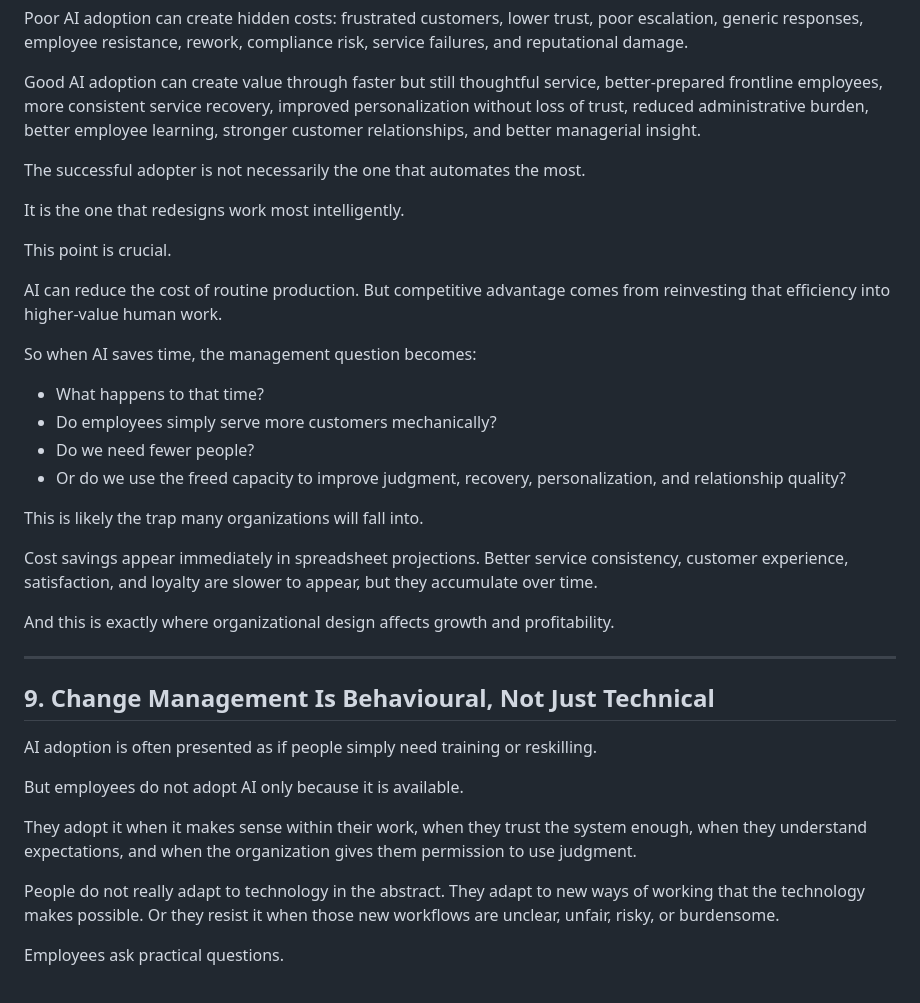
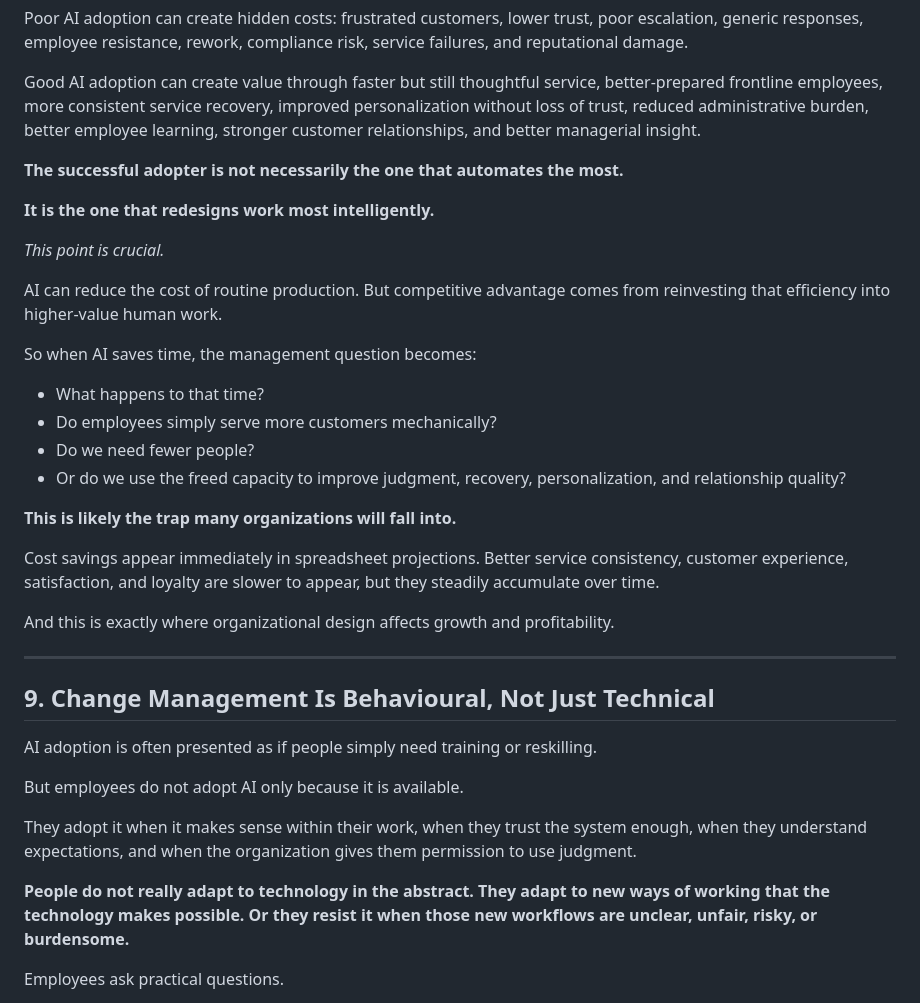
Before and after one commit to AlvesMH/alvesmh.github.io, a Markdown page: src/posts/ai_advantage_services.md, the part around one of its changes. Rendered like a GitHub page.

```diff
--- a/src/posts/ai_advantage_services.md
+++ b/src/posts/ai_advantage_services.md
@@ -274,11 +274,11 @@ Poor AI adoption can create hidden costs: frustrated customers, lower trust, poo
 
 Good AI adoption can create value through faster but still thoughtful service, better-prepared frontline employees, more consistent service recovery, improved personalization without loss of trust, reduced administrative burden, better employee learning, stronger customer relationships, and better managerial insight.
 
-The successful adopter is not necessarily the one that automates the most.
+**The successful adopter is not necessarily the one that automates the most.**
 
-It is the one that redesigns work most intelligently.
+**It is the one that redesigns work most intelligently.**
 
-This point is crucial.
+*This point is crucial.*
 
 AI can reduce the cost of routine production. But competitive advantage comes from reinvesting that efficiency into higher-value human work.
 
@@ -289,9 +289,9 @@ So when AI saves time, the management question becomes:
 - Do we need fewer people?
 - Or do we use the freed capacity to improve judgment, recovery, personalization, and relationship quality?
 
-This is likely the trap many organizations will fall into.
+**This is likely the trap many organizations will fall into.**
 
-Cost savings appear immediately in spreadsheet projections. Better service consistency, customer experience, satisfaction, and loyalty are slower to appear, but they accumulate over time.
+Cost savings appear immediately in spreadsheet projections. Better service consistency, customer experience, satisfaction, and loyalty are slower to appear, but they steadily accumulate over time.
 
 And this is exactly where organizational design affects growth and profitability.
 
@@ -305,7 +305,7 @@ But employees do not adopt AI only because it is available.
 
 They adopt it when it makes sense within their work, when they trust the system enough, when they understand expectations, and when the organization gives them permission to use judgment.
 
-People do not really adapt to technology in the abstract. They adapt to new ways of working that the technology makes possible. Or they resist it when those new workflows are unclear, unfair, risky, or burdensome.
+**People do not really adapt to technology in the abstract. They adapt to new ways of working that the technology makes possible. Or they resist it when those new workflows are unclear, unfair, risky, or burdensome.**
 
 Employees ask practical questions.
 
```
Also changed, not shown: other parts of src/posts/ai_advantage_services.md (+22 -22 lines).
